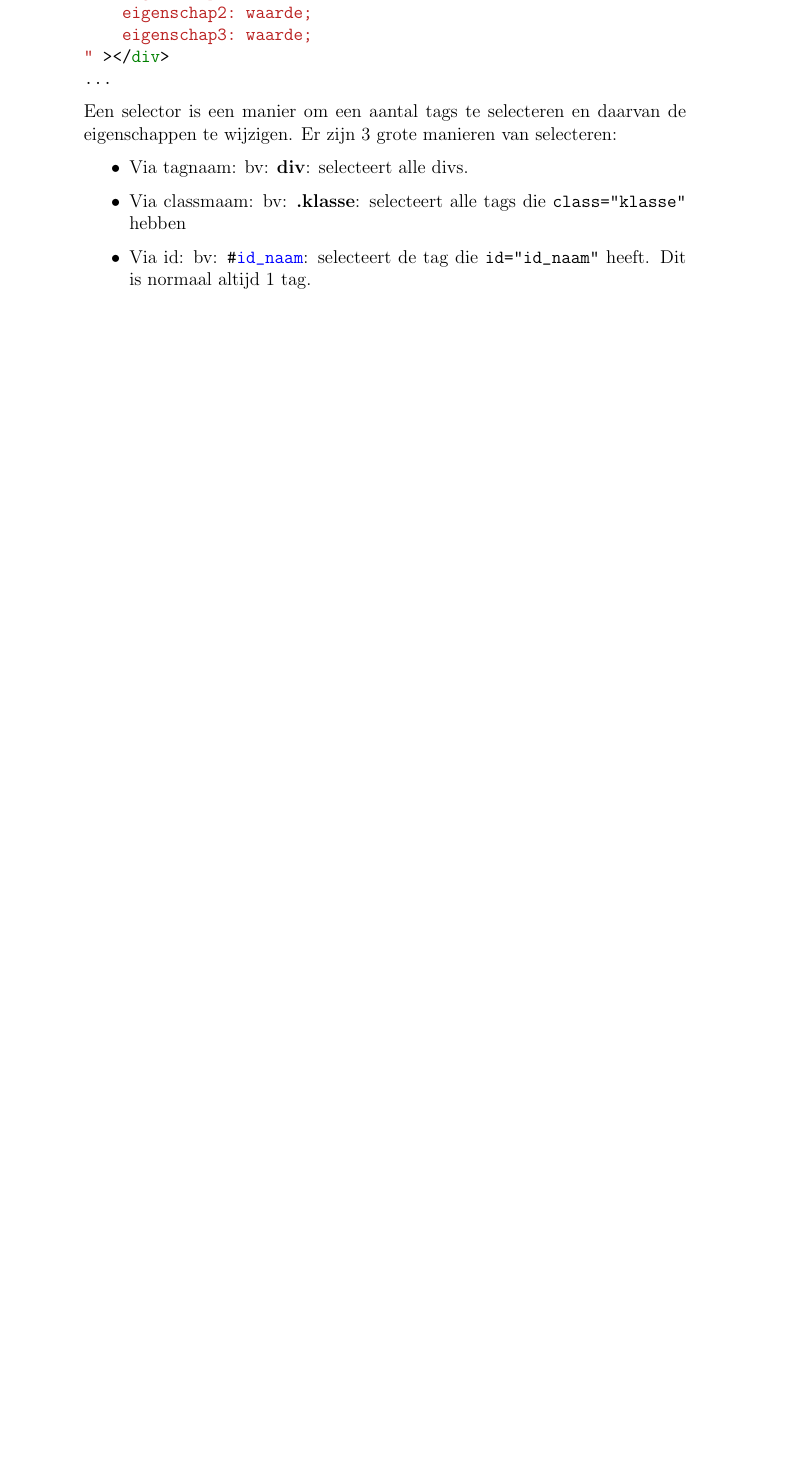
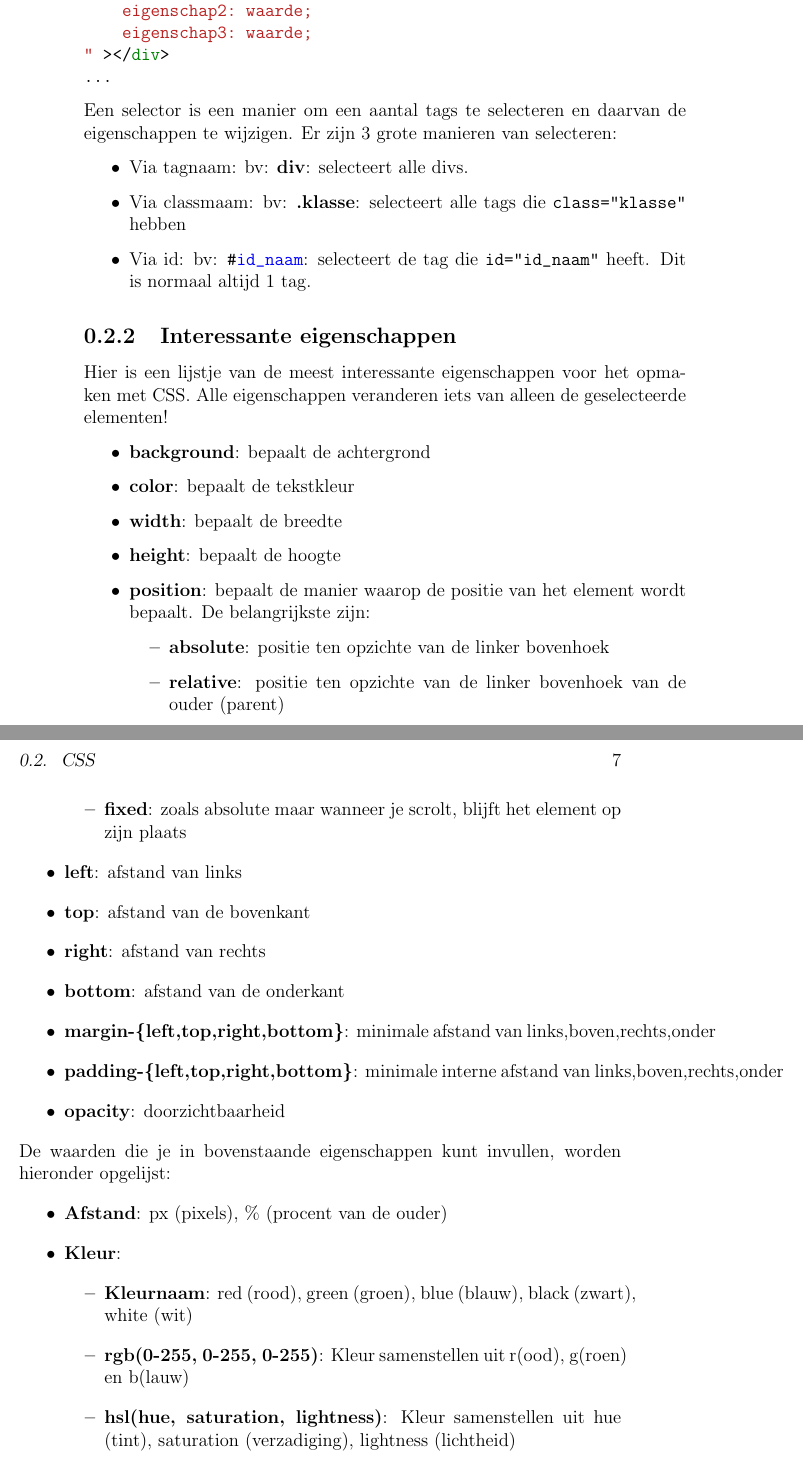
Before and after one commit to SamClercky/CoderDojoLessen, a LaTeX book (latex/master.tex, which reads latex/cheatsheet.tex, latex/preamble.tex): part of page 6 of 8 before the commit and two parts of pages 6 and 7 of 12 after it, the two joined at a grey line, cut so that both start at the same text, the shorter picture padded with empty space. Compiled offline with pdfLaTeX.

Commit message:
CSS verder uitgewerkt

```diff
--- a/latex/cheatsheet.tex
+++ b/latex/cheatsheet.tex
@@ -152,3 +152,47 @@ eigenschappen te wijzigen. Er zijn 3 grote manieren van selecteren:
     \item Via id: bv: \mintinline{css}|#id_naam|: selecteert de tag die
         \mintinline{html}|id="id_naam"| heeft. Dit is normaal altijd 1 tag.
 \end{itemize}
+
+\subsection{Interessante eigenschappen}%
+\label{sub:interessante_eigenschappen}
+
+Hier is een lijstje van de meest interessante eigenschappen voor het opmaken met
+CSS. Alle eigenschappen veranderen iets van alleen de geselecteerde elementen!
+\begin{itemize}
+    \item \textbf{background}: bepaalt de achtergrond
+    \item \textbf{color}: bepaalt de tekstkleur
+    \item \textbf{width}: bepaalt de breedte
+    \item \textbf{height}: bepaalt de hoogte
+    \item \textbf{position}: bepaalt de manier waarop de positie van het
+        element wordt bepaalt. De belangrijkste zijn:
+        \begin{itemize}
+            \item \textbf{absolute}: positie ten opzichte van de linker bovenhoek
+            \item \textbf{relative}: positie ten opzichte van de linker
+                bovenhoek van de ouder (parent)
+            \item \textbf{fixed}: zoals absolute maar wanneer je scrolt, blijft
+                het element op zijn plaats
+        \end{itemize}
+    \item \textbf{left}: afstand van links
+    \item \textbf{top}: afstand van de bovenkant
+    \item \textbf{right}: afstand van rechts
+    \item \textbf{bottom}: afstand van de onderkant
+    \item \textbf{margin-\{left,top,right,bottom\}}: minimale afstand van
+        links,boven,rechts,onder
+    \item \textbf{padding-\{left,top,right,bottom\}}: minimale interne afstand
+        van links,boven,rechts,onder
+    \item \textbf{opacity}: doorzichtbaarheid
+\end{itemize}
+
+De waarden die je in bovenstaande eigenschappen kunt invullen, worden hieronder
+opgelijst:
+\begin{itemize}
+    \item \textbf{Afstand}: px (pixels), \% (procent van de ouder)
+    \item \textbf{Kleur}:
+        \begin{itemize}
+            \item \textbf{Kleurnaam}: red (rood), green (groen), blue (blauw),
+                black (zwart), white (wit)
+            \item \textbf{rgb(0-255, 0-255, 0-255)}: Kleur samenstellen uit
+                r(ood), g(roen) en b(lauw)
+            \item \textbf{hsl(hue, saturation, lightness)}: Kleur samenstellen uit
+                hue (tint), saturation (verzadiging), lightness (lichtheid)
+            \item \textbf{\#XXXXXX}: Hetzelfde als rgb maar korter. Elke kleur
@@ -154,0 +218,9 @@ eigenschappen te wijzigen. Er zijn 3 grote manieren van selecteren:
+\begin{minted}{html}
+<script type="text/javascript">
+    // Dit is een comment
+    // Ik wordt nooit uitgevoerd, maar ben hier
+    // om jou te helpen
+    // In deze tag komt verder alle JavaScript
+    console.log("Kijk ik ben cool, druk F12 om mij te zien!");
+</script>
+\end{minted}
--- a/latex/preamble.tex
+++ b/latex/preamble.tex
@@ -37,7 +37,7 @@
 \newcommand*{\evaluate}{\bigg\rvert}
 \newcommand*{\Doel}{\textbf{Doel: }}
 \newcommand*{\Methode}{\textbf{Methode: }}
-\newcommand*{\Opm}{\textbf{Opm: }}
+\newcommand*{\Opm}{\textbf{Opmerking: }}
 \newcommand*{\so}{$\to$\ }
 \newcommand*{\Def}{\textbf{Definitie: }}
 \newcommand*{\Eig}{\textbf{Eigenschap }}
```
Also changed, not shown: latex/cheatsheet.tex (58 more changed lines).
